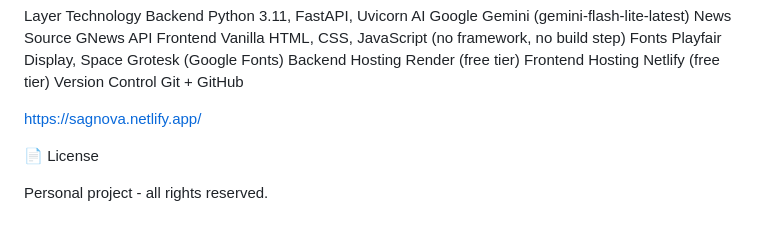
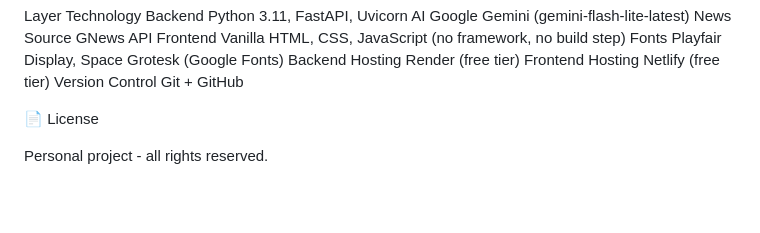
Before and after one commit to sagarika-ds/Sagnova, a Markdown page: README.md, the part around the change. Drawn GitHub-style; blank space fills up the shorter version.

Commit message:
updated project
Removed project URL from README.

```diff
--- a/README.md
+++ b/README.md
@@ -76,7 +76,7 @@ Backend Hosting	        Render (free tier)
 Frontend Hosting	Netlify (free tier)
 Version Control	        Git + GitHub
 
-https://sagnova.netlify.app/
+
 
 📄 License
 
```
